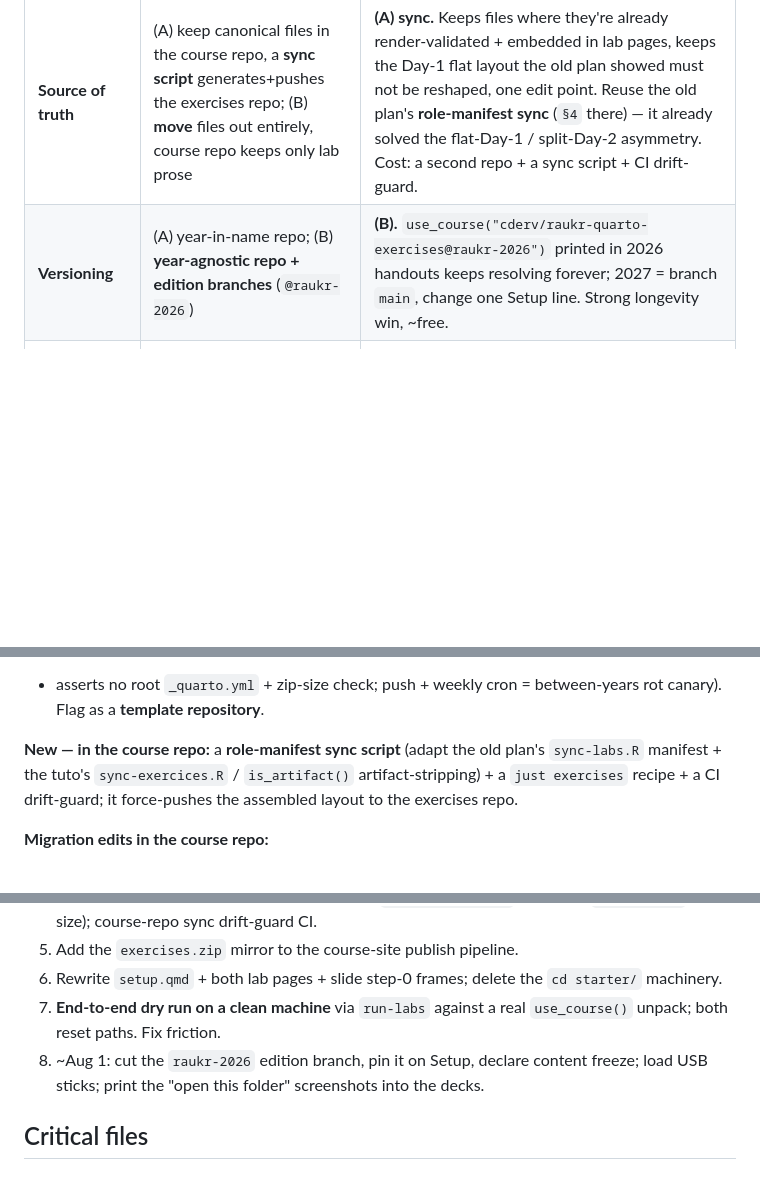
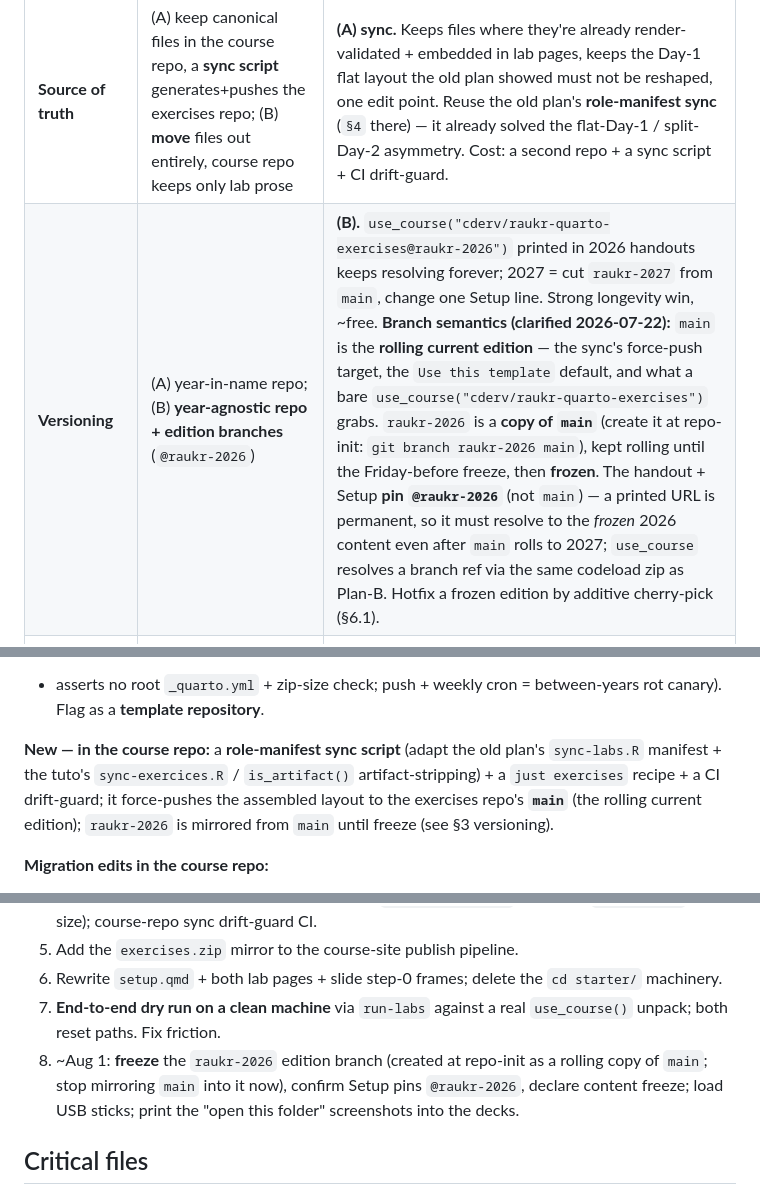
Before and after one commit to cderv/raukr-2026-quarto, a Markdown page: .claude/plans/2026-07-22-exercise-delivery.md, 3 parts joined by grey strips. GitHub-like rendering; blank space fills up the shorter version.

Commit message:
Plan: clarify exercises-repo branch semantics (main=rolling edition, raukr-2026=frozen copy)

```diff
--- a/.claude/plans/2026-07-22-exercise-delivery.md
+++ b/.claude/plans/2026-07-22-exercise-delivery.md
@@ -76,7 +76,7 @@ the small exercises repo.)
 | Decision | Options | Recommendation |
 |---|---|---|
 | **Source of truth** | (A) keep canonical files in the course repo, a **sync script** generates+pushes the exercises repo; (B) **move** files out entirely, course repo keeps only lab prose | **(A) sync.** Keeps files where they're already render-validated + embedded in lab pages, keeps the Day-1 flat layout the old plan showed must not be reshaped, one edit point. Reuse the old plan's **role-manifest sync** (`§4` there) — it already solved the flat-Day-1 / split-Day-2 asymmetry. Cost: a second repo + a sync script + CI drift-guard. |
-| **Versioning** | (A) year-in-name repo; (B) **year-agnostic repo + edition branches** (`@raukr-2026`) | **(B).** `use_course("cderv/raukr-quarto-exercises@raukr-2026")` printed in 2026 handouts keeps resolving forever; 2027 = branch `main`, change one Setup line. Strong longevity win, ~free. |
+| **Versioning** | (A) year-in-name repo; (B) **year-agnostic repo + edition branches** (`@raukr-2026`) | **(B).** `use_course("cderv/raukr-quarto-exercises@raukr-2026")` printed in 2026 handouts keeps resolving forever; 2027 = cut `raukr-2027` from `main`, change one Setup line. Strong longevity win, ~free. **Branch semantics (clarified 2026-07-22):** `main` is the **rolling current edition** — the sync's force-push target, the `Use this template` default, and what a bare `use_course("cderv/raukr-quarto-exercises")` grabs. `raukr-2026` is a **copy of `main`** (create it at repo-init: `git branch raukr-2026 main`), kept rolling until the Friday-before freeze, then **frozen**. The handout + Setup **pin `@raukr-2026`** (not `main`) — a printed URL is permanent, so it must resolve to the *frozen* 2026 content even after `main` rolls to 2027; `use_course` resolves a branch ref via the same codeload zip as Plan-B. Hotfix a frozen edition by additive cherry-pick (§6.1). |
 | **renv for participants** | (A) drop it (robustness); (B) ship a small `renv.lock` in the exercises repo | **(B) with the plain-install fallback kept** (as today). renv.lock-as-truth is a house rule; the 8 packages are small binaries. Offer `install.packages(c(...))` for anyone renv trips up. Revisit only if a dry-run shows Windows renv friction. |
 | **Template repo** | flag now vs post-course only | **Flag it** (one checkbox) as the instructor-reuse on-ramp; delivery still `use_course`. Template = reuse-by-others (account, offline from the session); `use_course` = live attendee delivery (no account). Each used where it's strong. |
 
@@ -92,7 +92,8 @@ Flag as a **template repository**.
 
 **New — in the course repo:** a **role-manifest sync script** (adapt the old plan's `sync-labs.R`
 manifest + the tuto's `sync-exercices.R` / `is_artifact()` artifact-stripping) + a `just exercises`
-recipe + a CI drift-guard; it force-pushes the assembled layout to the exercises repo.
+recipe + a CI drift-guard; it force-pushes the assembled layout to the exercises repo's **`main`**
+(the rolling current edition); `raukr-2026` is mirrored from `main` until freeze (see §3 versioning).
 
 **Migration edits in the course repo:**
 - `setup.qmd` — retarget "Get the materials" to `use_course("cderv/raukr-quarto-exercises@raukr-2026")`;
@@ -152,8 +153,9 @@ one-click instructor reuse, and per-edition pins that keep every past handout wo
 6. Rewrite `setup.qmd` + both lab pages + slide step-0 frames; delete the `cd starter/` machinery.
 7. **End-to-end dry run on a clean machine** via `run-labs` against a real `use_course()` unpack; both
    reset paths. Fix friction.
-8. ~Aug 1: cut the `raukr-2026` edition branch, pin it on Setup, declare content freeze; load USB
-   sticks; print the "open this folder" screenshots into the decks.
+8. ~Aug 1: **freeze** the `raukr-2026` edition branch (created at repo-init as a rolling copy of
+   `main`; stop mirroring `main` into it now), confirm Setup pins `@raukr-2026`, declare content
+   freeze; load USB sticks; print the "open this folder" screenshots into the decks.
 
 ## Critical files
 - `setup.qmd` · `labs/quarto/index.qmd` · `labs/quarto-projects/index.qmd` · `_quarto.yml` (render list)
```
